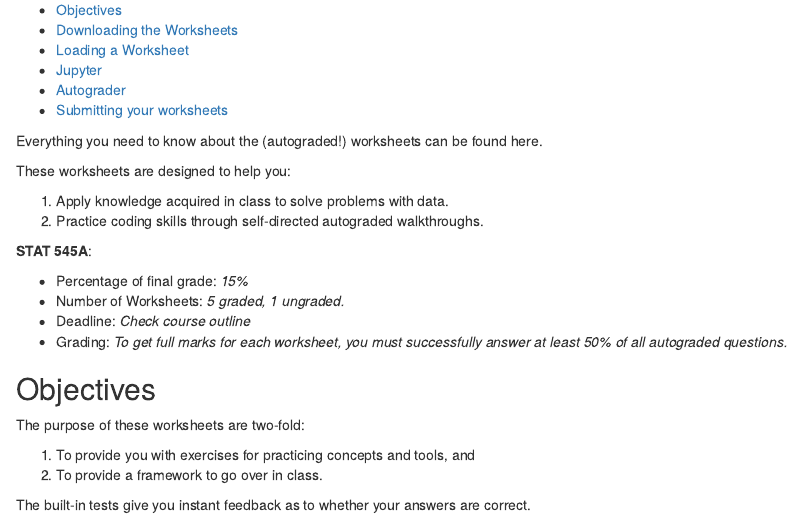
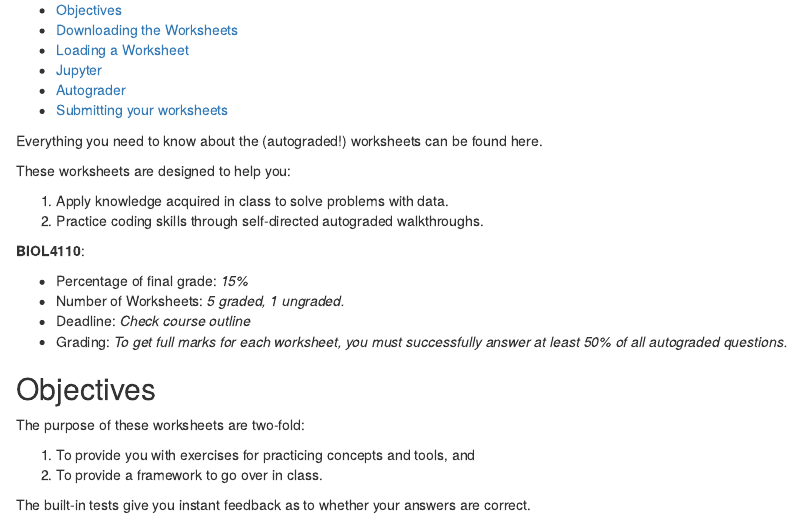
Before and after one commit to BIOL4110/BIOL4110-course-website, an R Markdown document (content/worksheets-about.Rmd): the page in a window 1100 px wide, from 70 px down. Rendered offline with R 4.5, knitr and Pandoc, with nearby package versions.

Commit message:
editing worksheets about

```diff
--- a/content/worksheets-about.Rmd
+++ b/content/worksheets-about.Rmd
@@ -12,7 +12,7 @@ These worksheets are designed to help you:
 1. Apply knowledge acquired in class to solve problems with data.
 2. Practice coding skills through self-directed autograded walkthroughs.
 
-__STAT 545A__:
+__BIOL4110__:
 
 - Percentage of final grade: _15%_
 - Number of Worksheets: _5 graded, 1 ungraded._
```
